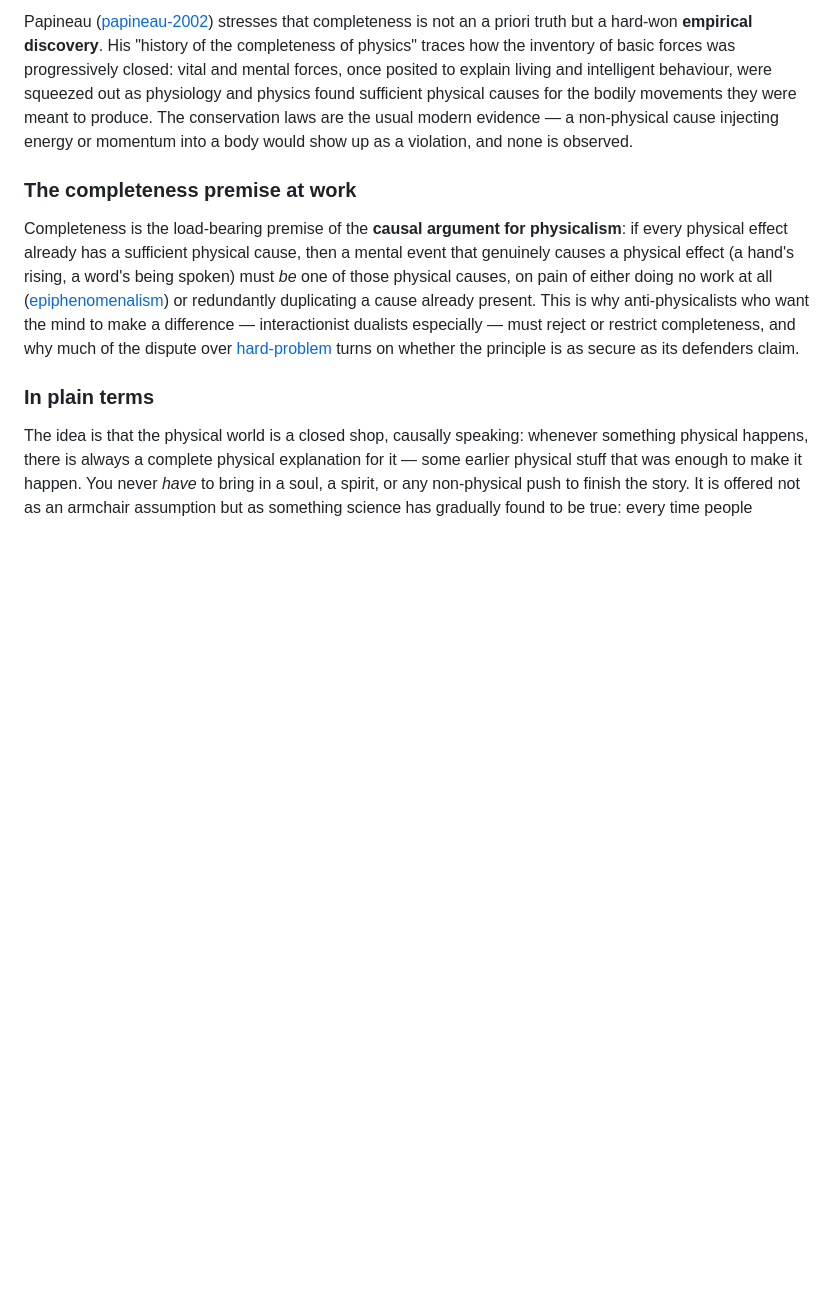
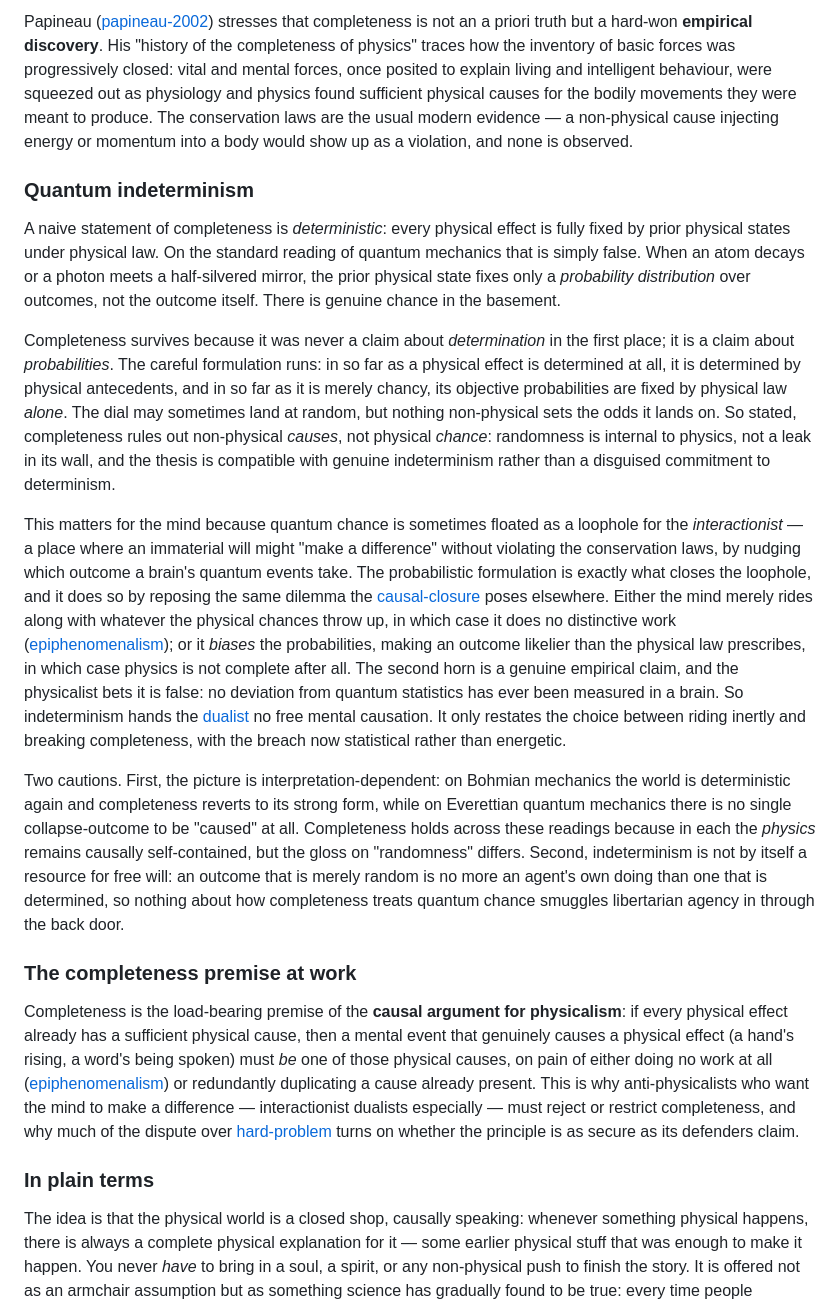
Before and after one commit to malaya-zemlya/philosophy-web, a Markdown page: web/concepts/completeness-of-physics.md, the part around the change. Rendered like a GitHub page; blank space fills up the shorter version.

Commit message:
docs(web): add Quantum indeterminism subsection to completeness-of-physics
- replace the one-line indeterminism aside with a dedicated subsection
- frame completeness as a claim about probabilities, not determination (chances fixed by physical law alone)
- show how the probabilistic formulation closes the interactionist's quantum loophole, reposing the causal-closure dilemma
- note interpretation-dependence (Bohm/Everett) and that randomness is no resource for libertarian free will

```diff
--- a/web/concepts/completeness-of-physics.md
+++ b/web/concepts/completeness-of-physics.md
@@ -32,6 +32,41 @@ behaviour, were squeezed out as physiology and physics found sufficient physical
 movements they were meant to produce. The conservation laws are the usual modern evidence — a non-physical
 cause injecting energy or momentum into a body would show up as a violation, and none is observed.
 
+### Quantum indeterminism
+
+A naive statement of completeness is *deterministic*: every physical effect is fully fixed by prior
+physical states under physical law. On the standard reading of quantum mechanics that is simply false.
+When an atom decays or a photon meets a half-silvered mirror, the prior physical state fixes only a
+*probability distribution* over outcomes, not the outcome itself. There is genuine chance in the basement.
+
+Completeness survives because it was never a claim about *determination* in the first place; it is a claim
+about *probabilities*. The careful formulation runs: in so far as a physical effect is determined at all,
+it is determined by physical antecedents, and in so far as it is merely chancy, its objective probabilities
+are fixed by physical law *alone*. The dial may sometimes land at random, but nothing non-physical sets the
+odds it lands on. So stated, completeness rules out non-physical *causes*, not physical *chance*: randomness
+is internal to physics, not a leak in its wall, and the thesis is compatible with genuine indeterminism
+rather than a disguised commitment to determinism.
+
+This matters for the mind because quantum chance is sometimes floated as a loophole for the
+*interactionist* — a place where an immaterial will might "make a difference" without violating the
+conservation laws, by nudging which outcome a brain's quantum events take. The probabilistic formulation is
+exactly what closes the loophole, and it does so by reposing the same dilemma the [causal-closure](causal-closure.md)
+poses elsewhere. Either the mind merely rides along with whatever the physical chances throw up, in which
+case it does no distinctive work ([epiphenomenalism](../positions/epiphenomenalism.md)); or it *biases* the probabilities, making
+an outcome likelier than the physical law prescribes, in which case physics is not complete after all. The
+second horn is a genuine empirical claim, and the physicalist bets it is false: no deviation from quantum
+statistics has ever been measured in a brain. So indeterminism hands the [dualist](../positions/dualism.md) no free
+mental causation. It only restates the choice between riding inertly and breaking completeness, with the
+breach now statistical rather than energetic.
+
+Two cautions. First, the picture is interpretation-dependent: on Bohmian mechanics the world is
+deterministic again and completeness reverts to its strong form, while on Everettian quantum mechanics
+there is no single collapse-outcome to be "caused" at all. Completeness holds across these readings because
+in each the *physics* remains causally self-contained, but the gloss on "randomness" differs. Second,
+indeterminism is not by itself a resource for free will: an outcome that is merely random is no more an
+agent's own doing than one that is determined, so nothing about how completeness treats quantum chance
+smuggles libertarian agency in through the back door.
+
 ### The completeness premise at work
 
 Completeness is the load-bearing premise of the **causal argument for physicalism**: if every physical
```
